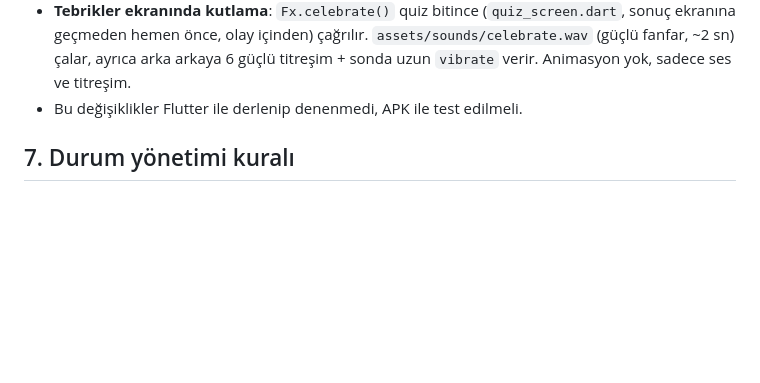
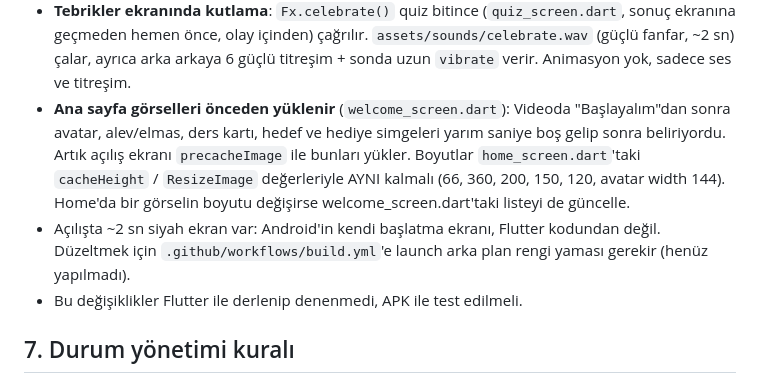
Before and after one commit to cngz190505/hop-english, a Markdown page: AGENTS.md, the part around the change. Drawn GitHub-style; blank space fills up the shorter version.

```diff
--- a/AGENTS.md
+++ b/AGENTS.md
@@ -139,6 +139,13 @@ Her değişiklikten sonra buraya yazılır ve güncel AGENTS.md kullanıcıya do
 - **Tebrikler ekranında kutlama**: `Fx.celebrate()` quiz bitince (`quiz_screen.dart`, sonuç ekranına geçmeden
   hemen önce, olay içinden) çağrılır. `assets/sounds/celebrate.wav` (güçlü fanfar, ~2 sn) çalar, ayrıca
   arka arkaya 6 güçlü titreşim + sonda uzun `vibrate` verir. Animasyon yok, sadece ses ve titreşim.
+- **Ana sayfa görselleri önceden yüklenir** (`welcome_screen.dart`): Videoda "Başlayalım"dan sonra avatar,
+  alev/elmas, ders kartı, hedef ve hediye simgeleri yarım saniye boş gelip sonra beliriyordu.
+  Artık açılış ekranı `precacheImage` ile bunları yükler. Boyutlar `home_screen.dart`'taki `cacheHeight` /
+  `ResizeImage` değerleriyle AYNI kalmalı (66, 360, 200, 150, 120, avatar width 144). Home'da bir
+  görselin boyutu değişirse welcome_screen.dart'taki listeyi de güncelle.
+- Açılışta ~2 sn siyah ekran var: Android'in kendi başlatma ekranı, Flutter kodundan değil. Düzeltmek için
+  `.github/workflows/build.yml`'e launch arka plan rengi yaması gerekir (henüz yapılmadı).
 - Bu değişiklikler Flutter ile derlenip denenmedi, APK ile test edilmeli.
 
 ## 7. Durum yönetimi kuralı
```
